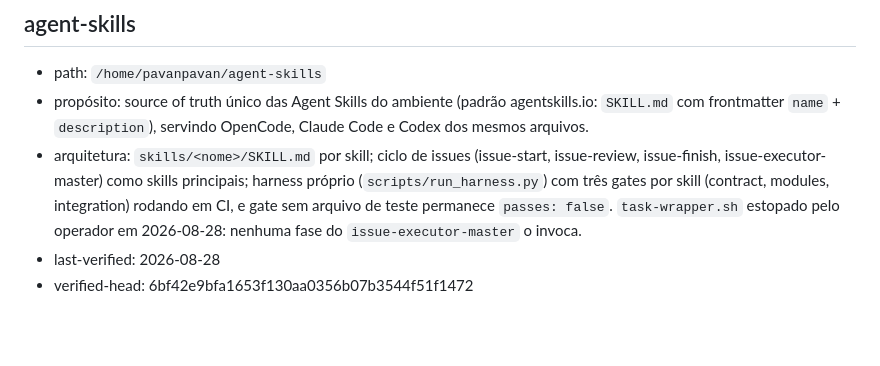
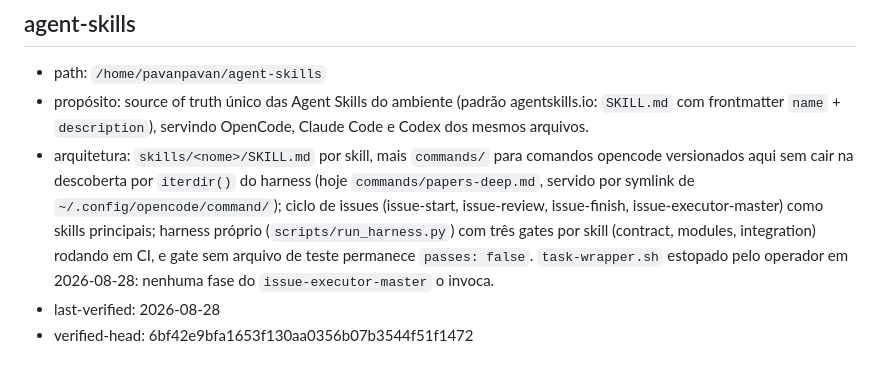
Before and after one commit to pavani06/papers-journal, a Markdown page: edicoes/repos-registry.md, the part around the change. GitHub-like rendering; blank space fills up the shorter version.

Commit message:
Registro: agent-skills passa a mencionar commands/
A skill papers-deep ganhou custódia em agent-skills/commands/papers-deep.md
(dois commits lá, servida por symlink). Sem esta linha, um confronto futuro
que selecionasse o agent-skills não saberia que ela está lá.

Entrada própria seria pior: duas entradas para o mesmo repo, com dois
verified-head que podem divergir — e drift de registro é o que a tabela de
precedência existe para pegar.

```diff
--- a/edicoes/repos-registry.md
+++ b/edicoes/repos-registry.md
@@ -80,7 +80,7 @@ de afirmar qualquer coisa. O registro é pista a verificar, nunca fato.
 
 - path: `/home/pavanpavan/agent-skills`
 - propósito: source of truth único das Agent Skills do ambiente (padrão agentskills.io: `SKILL.md` com frontmatter `name` + `description`), servindo OpenCode, Claude Code e Codex dos mesmos arquivos.
-- arquitetura: `skills/<nome>/SKILL.md` por skill; ciclo de issues (issue-start, issue-review, issue-finish, issue-executor-master) como skills principais; harness próprio (`scripts/run_harness.py`) com três gates por skill (contract, modules, integration) rodando em CI, e gate sem arquivo de teste permanece `passes: false`. `task-wrapper.sh` estopado pelo operador em 2026-08-28: nenhuma fase do `issue-executor-master` o invoca.
+- arquitetura: `skills/<nome>/SKILL.md` por skill, mais `commands/` para comandos opencode versionados aqui sem cair na descoberta por `iterdir()` do harness (hoje `commands/papers-deep.md`, servido por symlink de `~/.config/opencode/command/`); ciclo de issues (issue-start, issue-review, issue-finish, issue-executor-master) como skills principais; harness próprio (`scripts/run_harness.py`) com três gates por skill (contract, modules, integration) rodando em CI, e gate sem arquivo de teste permanece `passes: false`. `task-wrapper.sh` estopado pelo operador em 2026-08-28: nenhuma fase do `issue-executor-master` o invoca.
 - last-verified: 2026-08-28
 - verified-head: 6bf42e9bfa1653f130aa0356b07b3544f51f1472
 
```
